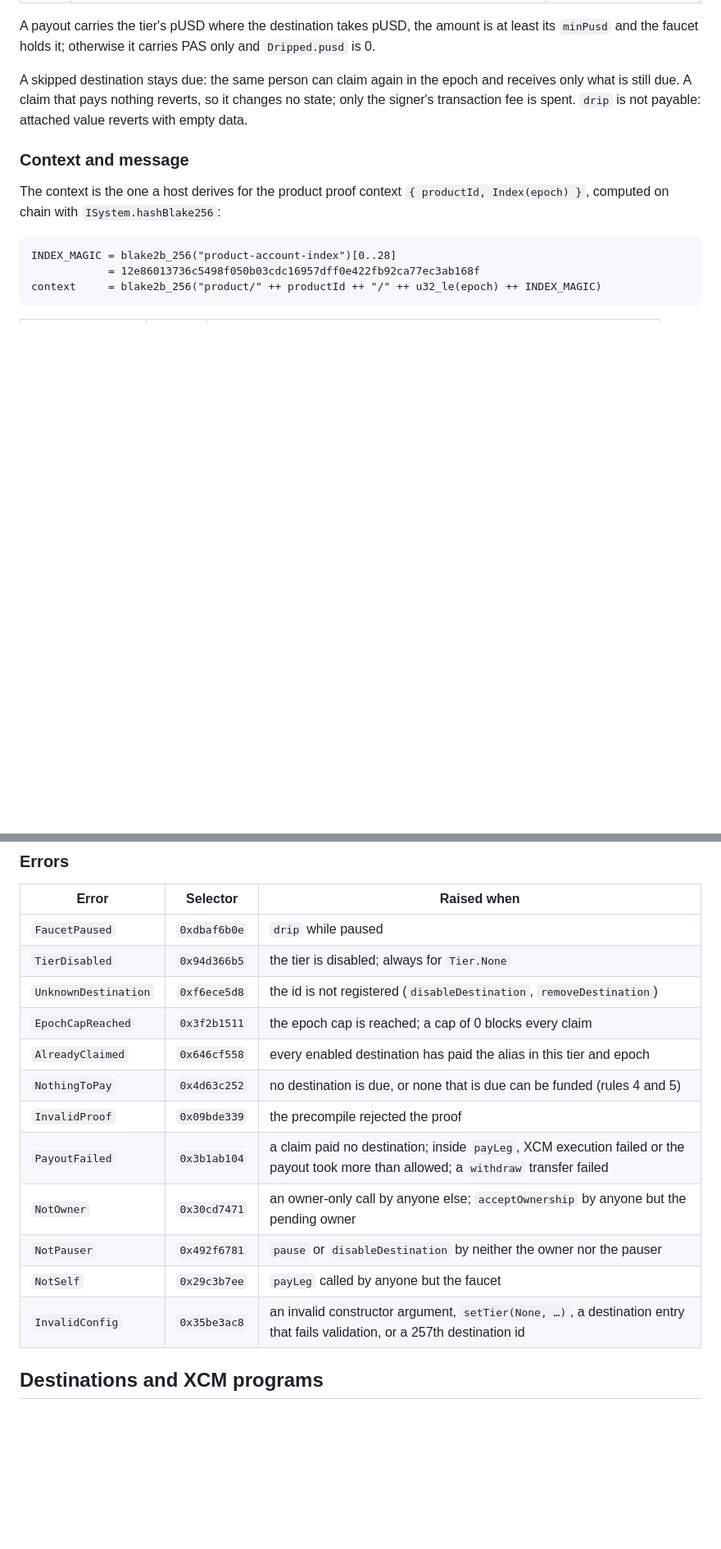
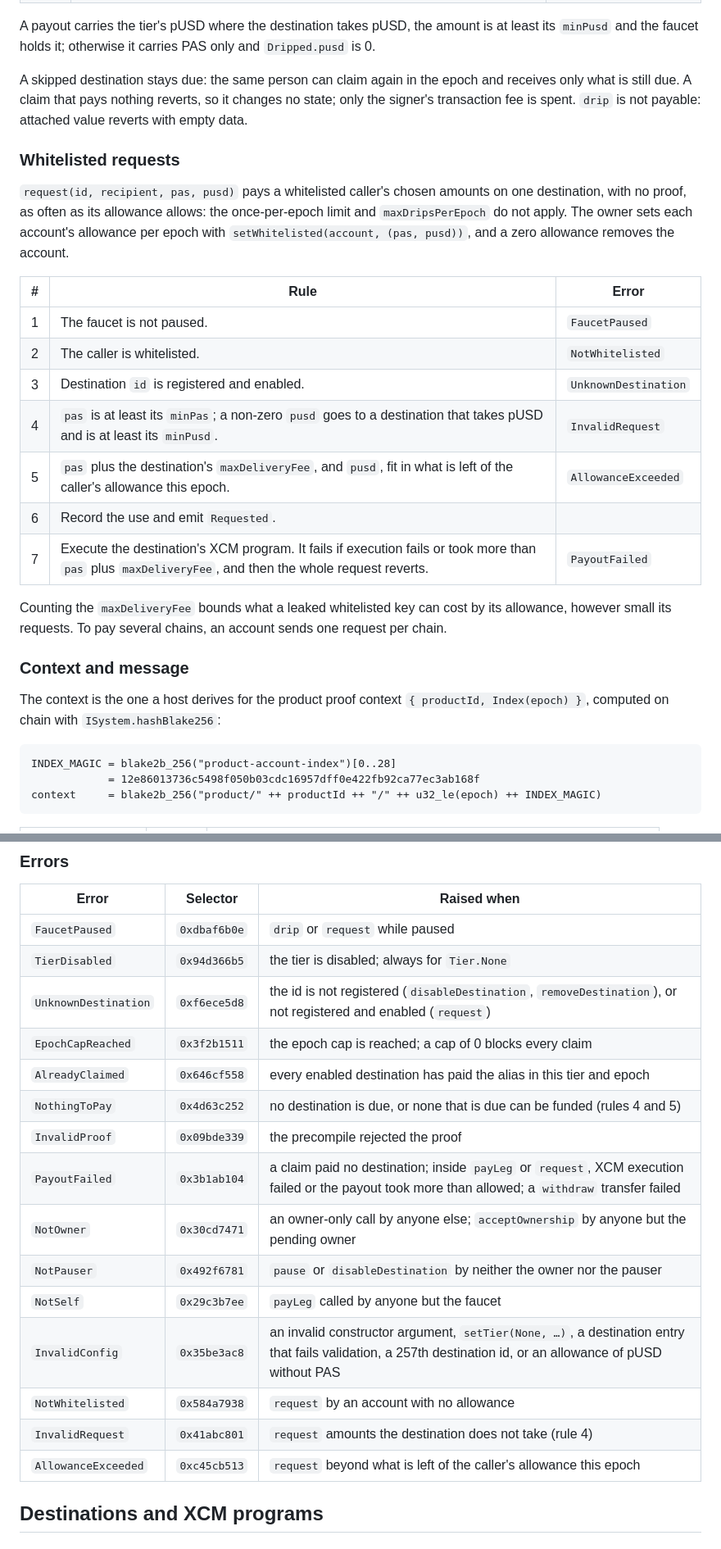
Before and after one commit to paseo-network/paseo-faucet, a Markdown page: README.md, 2 parts joined by grey strips. Shown at 82% size. Drawn GitHub-style; blank space fills up the shorter version.

```diff
--- a/README.md
+++ b/README.md
@@ -160,6 +164,26 @@ only what is still due. A claim that pays nothing reverts, so it changes no stat
 signer's transaction fee is spent. `drip` is not payable: attached value reverts with empty
 data.
 
+### Whitelisted requests
+
+`request(id, recipient, pas, pusd)` pays a whitelisted caller's chosen amounts on one
+destination, with no proof, as often as its allowance allows: the once-per-epoch limit and
+`maxDripsPerEpoch` do not apply. The owner sets each account's allowance per epoch with
+`setWhitelisted(account, (pas, pusd))`, and a zero allowance removes the account.
+
+| # | Rule | Error |
+|---|---|---|
+| 1 | The faucet is not paused. | `FaucetPaused` |
+| 2 | The caller is whitelisted. | `NotWhitelisted` |
+| 3 | Destination `id` is registered and enabled. | `UnknownDestination` |
+| 4 | `pas` is at least its `minPas`; a non-zero `pusd` goes to a destination that takes pUSD and is at least its `minPusd`. | `InvalidRequest` |
+| 5 | `pas` plus the destination's `maxDeliveryFee`, and `pusd`, fit in what is left of the caller's allowance this epoch. | `AllowanceExceeded` |
+| 6 | Record the use and emit `Requested`. | |
+| 7 | Execute the destination's XCM program. It fails if execution fails or took more than `pas` plus `maxDeliveryFee`, and then the whole request reverts. | `PayoutFailed` |
+
+Counting the `maxDeliveryFee` bounds what a leaked whitelisted key can cost by its allowance,
+however small its requests. To pay several chains, an account sends one request per chain.
+
 ### Context and message
 
 The context is the one a host derives for the product proof context
@@ -222,18 +248,21 @@ the claim reverts `InvalidProof`.
 
 | Error | Selector | Raised when |
 |---|---|---|
-| `FaucetPaused` | `0xdbaf6b0e` | `drip` while paused |
+| `FaucetPaused` | `0xdbaf6b0e` | `drip` or `request` while paused |
 | `TierDisabled` | `0x94d366b5` | the tier is disabled; always for `Tier.None` |
-| `UnknownDestination` | `0xf6ece5d8` | the id is not registered (`disableDestination`, `removeDestination`) |
+| `UnknownDestination` | `0xf6ece5d8` | the id is not registered (`disableDestination`, `removeDestination`), or not registered and enabled (`request`) |
 | `EpochCapReached` | `0x3f2b1511` | the epoch cap is reached; a cap of 0 blocks every claim |
 | `AlreadyClaimed` | `0x646cf558` | every enabled destination has paid the alias in this tier and epoch |
 | `NothingToPay` | `0x4d63c252` | no destination is due, or none that is due can be funded (rules 4 and 5) |
 | `InvalidProof` | `0x09bde339` | the precompile rejected the proof |
-| `PayoutFailed` | `0x3b1ab104` | a claim paid no destination; inside `payLeg`, XCM execution failed or the payout took more than allowed; a `withdraw` transfer failed |
+| `PayoutFailed` | `0x3b1ab104` | a claim paid no destination; inside `payLeg` or `request`, XCM execution failed or the payout took more than allowed; a `withdraw` transfer failed |
 | `NotOwner` | `0x30cd7471` | an owner-only call by anyone else; `acceptOwnership` by anyone but the pending owner |
 | `NotPauser` | `0x492f6781` | `pause` or `disableDestination` by neither the owner nor the pauser |
 | `NotSelf` | `0x29c3b7ee` | `payLeg` called by anyone but the faucet |
-| `InvalidConfig` | `0x35be3ac8` | an invalid constructor argument, `setTier(None, …)`, a destination entry that fails validation, or a 257th destination id |
+| `InvalidConfig` | `0x35be3ac8` | an invalid constructor argument, `setTier(None, …)`, a destination entry that fails validation, a 257th destination id, or an allowance of pUSD without PAS |
+| `NotWhitelisted` | `0x584a7938` | `request` by an account with no allowance |
+| `InvalidRequest` | `0x41abc801` | `request` amounts the destination does not take (rule 4) |
+| `AllowanceExceeded` | `0xc45cb513` | `request` beyond what is left of the caller's allowance this epoch |
 
 ## Destinations and XCM programs
 
```
Also changed, not shown: other parts of README.md (+23 -16 lines), docs/DEPLOYMENT.md (+1 -1 lines), docs/SPEC.md (+31 -26 lines).
